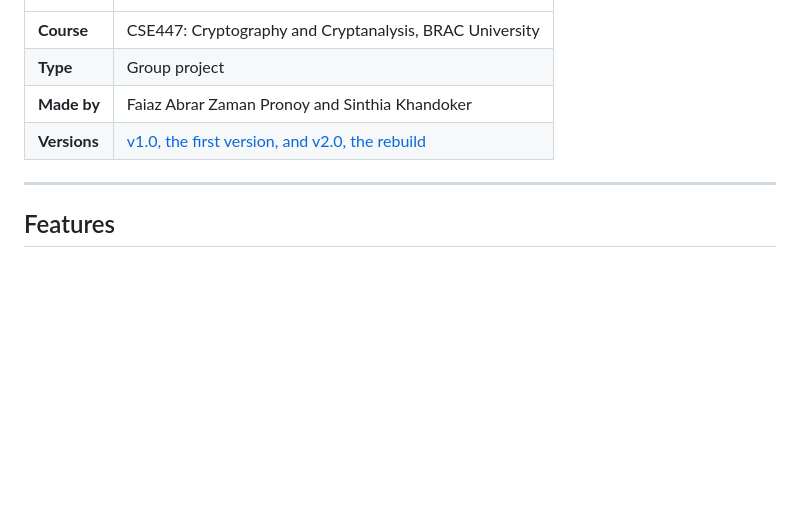
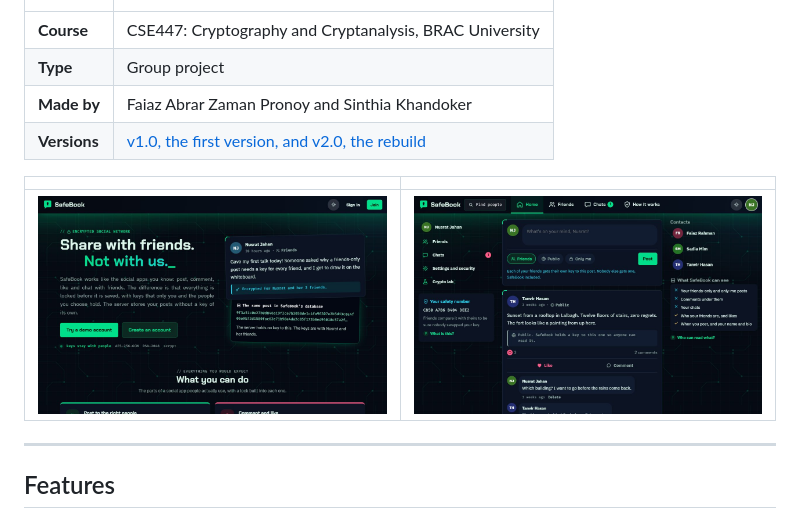
Before and after one commit to FaiazPronoy/SafeBook, a Markdown page: README.md, the part around the change printed below. Drawn GitHub-style; pictures changed too: docs/feed.jpg (added), docs/home.jpg (added); blank space fills up the shorter version.

Commit message:
Add screenshots and test badge to README

```diff
--- a/README.md
+++ b/README.md
@@ -11,6 +13,10 @@ you and your friends hold the keys.
 | **Type** | Group project |
 | **Made by** | Faiaz Abrar Zaman Pronoy and Sinthia Khandoker |
 | **Versions** | [v1.0, the first version, and v2.0, the rebuild](../../releases) |
+
+| | |
+|---|---|
+| ![Front page](docs/home.jpg) | ![News feed](docs/feed.jpg) |
 
 ---
 
```
Also changed, not shown: other parts of README.md (+2 -0 lines).
